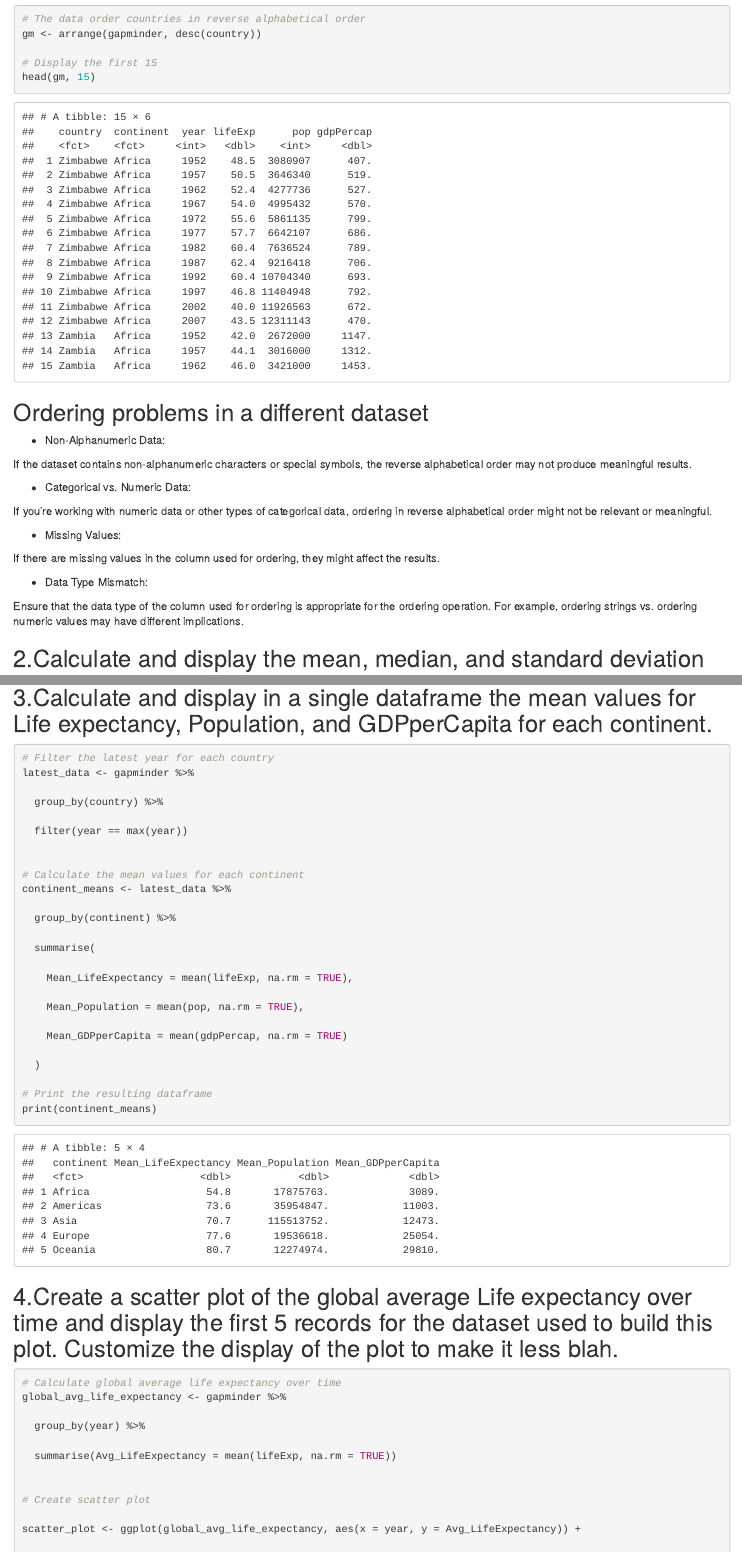
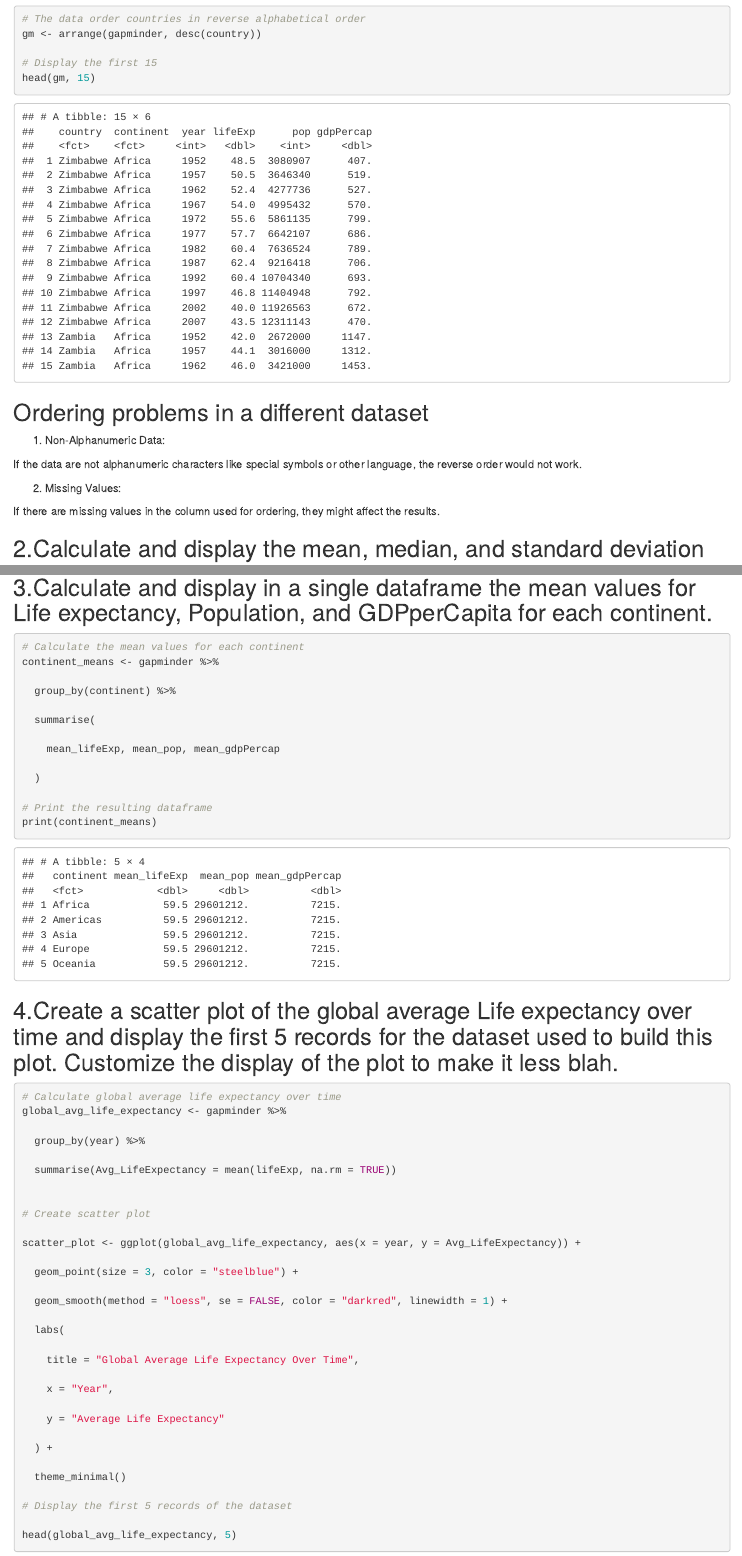
Before and after one commit to huchi00057/GEOG-728-A, an R Markdown document (Lab #2/Lab #2.Rmd): the page in a window 1100 px wide, from 1090 px down before the commit and from 1170 px down after it, so that both start at the same text, and a second part further down, joined at a grey line. Rendered offline with R 4.5, knitr and Pandoc, with nearby package versions; the gapminder table comes from the copy in Python's plotly package.

Commit message:
Made some descriptive changes

````diff
--- a/Lab #2/Lab #2.Rmd
+++ b/Lab #2/Lab #2.Rmd
@@ -36,26 +41,17 @@ gm <- arrange(gapminder, desc(country))
 # Display the first 15
 head(gm, 15)
 
-
 ```
 
 ## Ordering problems in a different dataset
 
--   Non-Alphanumeric Data:
+1.  Non-Alphanumeric Data:
 
-If the dataset contains non-alphanumeric characters or special symbols, the reverse alphabetical order may not produce meaningful results.
+If the data are not alphanumeric characters like special symbols or other language, the reverse order would not work.
 
--   Categorical vs. Numeric Data:
-
-If you're working with numeric data or other types of categorical data, ordering in reverse alphabetical order might not be relevant or meaningful.
-
--   Missing Values:
+2.  Missing Values:
 
 If there are missing values in the column used for ordering, they might affect the results.
-
--   Data Type Mismatch:
-
-Ensure that the data type of the column used for ordering is appropriate for the ordering operation. For example, ordering strings vs. ordering numeric values may have different implications.
 
 ## 2.Calculate and display the mean, median, and standard deviation
 
@@ -108,26 +104,14 @@ cat("standard deviation  of Life GDPperCapita:", sd_gdpPercap, "\n")
 ## 3.Calculate and display in a single dataframe the mean values for Life expectancy, Population, and GDPperCapita for each continent.
 
 ```{r}
-# Filter the latest year for each country
-latest_data <- gapminder %>%
-
-  group_by(country) %>%
-
-  filter(year == max(year))
-
-
 # Calculate the mean values for each continent
-continent_means <- latest_data %>%
+continent_means <- gapminder %>%
 
   group_by(continent) %>%
 
   summarise(
 
-    Mean_LifeExpectancy = mean(lifeExp, na.rm = TRUE),
-
-    Mean_Population = mean(pop, na.rm = TRUE),
-
-    Mean_GDPperCapita = mean(gdpPercap, na.rm = TRUE)
+    mean_lifeExp, mean_pop, mean_gdpPercap
 
   )
 
````
Also changed, not shown: 0201/0201.R (+2 -2 lines), Lab #2/Lab #2.Rmd (9 more changed lines).
